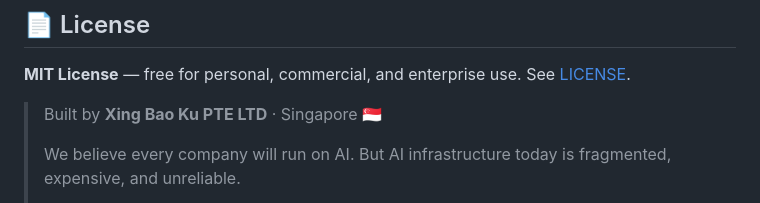
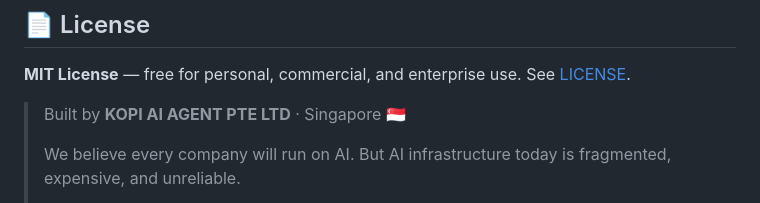
Before and after one commit to LINYIQ66/stockgenius, a Markdown page: README.md, the part around the change. Rendered like a GitHub page.

Commit message:
🏢 Company name: Xing Bao Ku → KOPI AI AGENT PTE LTD

```diff
--- a/README.md
+++ b/README.md
@@ -382,7 +382,7 @@ observability:
 
 **MIT License** — free for personal, commercial, and enterprise use. See [LICENSE](LICENSE).
 
-> Built by **Xing Bao Ku PTE LTD** · Singapore 🇸🇬
+> Built by **KOPI AI AGENT PTE LTD** · Singapore 🇸🇬
 >
 > We believe every company will run on AI. But AI infrastructure today is fragmented, expensive, and unreliable.
 >
```
